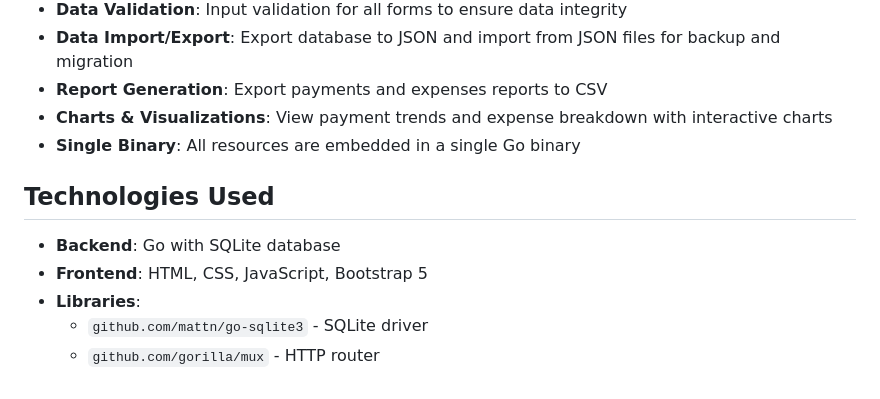
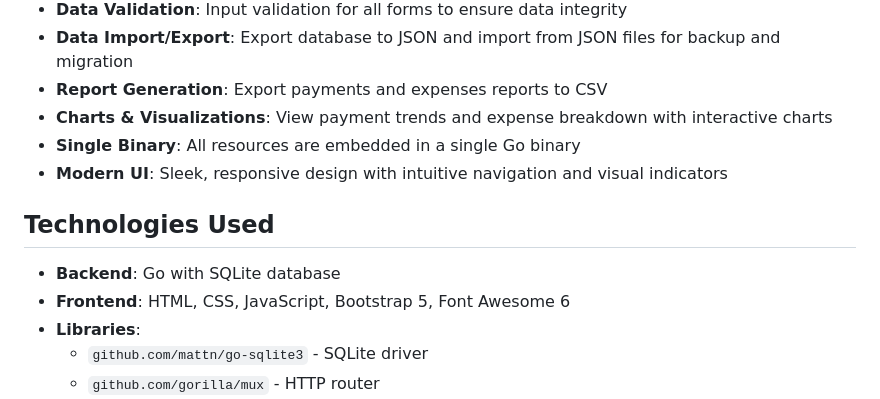
Before and after one commit to thesyncim/condomngr, a Markdown page: README.md, the part around the change. Drawn GitHub-style.

Commit message:
Update README with UI modernization details

```diff
--- a/README.md
+++ b/README.md
@@ -14,11 +14,12 @@ A simple application to manage condo expenses, residents, and payments using Go,
 - **Report Generation**: Export payments and expenses reports to CSV
 - **Charts & Visualizations**: View payment trends and expense breakdown with interactive charts
 - **Single Binary**: All resources are embedded in a single Go binary
+- **Modern UI**: Sleek, responsive design with intuitive navigation and visual indicators
 
 ## Technologies Used
 
 - **Backend**: Go with SQLite database
-- **Frontend**: HTML, CSS, JavaScript, Bootstrap 5
+- **Frontend**: HTML, CSS, JavaScript, Bootstrap 5, Font Awesome 6
 - **Libraries**:
   - `github.com/mattn/go-sqlite3` - SQLite driver
   - `github.com/gorilla/mux` - HTTP router
```
